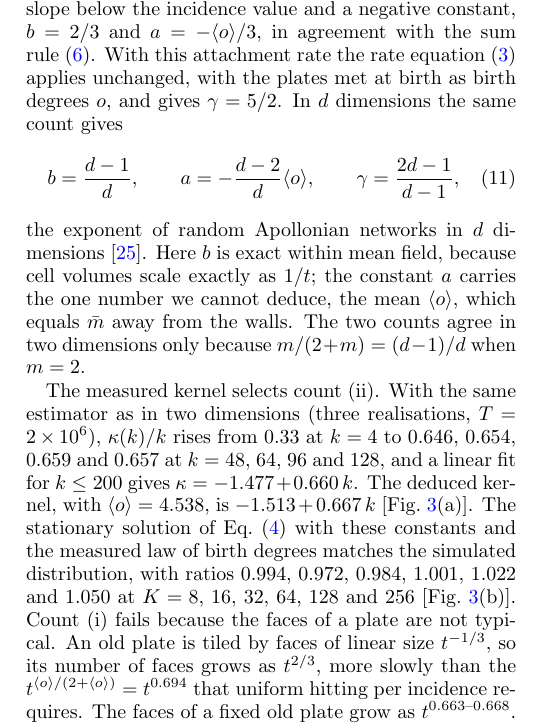
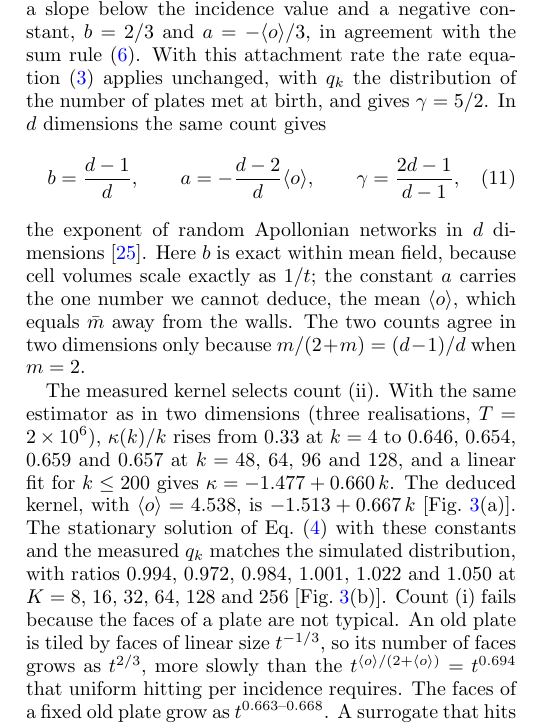
Before and after one commit to av2atgh/scalerich, a LaTeX paper (manuscript.tex): part of one column of page 8 of 10, cut so that both start at the same text. Compiled offline with pdfLaTeX.

Commit message:
Sec. VIII: name q_k as the 3D birth-degree law

```diff
--- a/manuscript.tex
+++ b/manuscript.tex
@@ -662,7 +662,7 @@ splits a face but adds no area, whereas under (i) every hit adds a face that is
 likely to be hit as any other. The rate is still linear in $k$, now with a slope below
 the incidence value and a negative constant, $b=2/3$ and $a=-\langle o\rangle/3$, in agreement with the sum
 rule~\eqref{eq:sumrule}. With this attachment rate the rate equation~\eqref{eq:rate}
-applies unchanged, with the plates met at birth as birth degrees $o$, and gives
+applies unchanged, with $q_k$ the distribution of the number of plates met at birth, and gives
 $\gamma=5/2$. In $d$ dimensions the same count gives
 \begin{equation}
   b=\frac{d-1}{d},\qquad a=-\frac{d-2}{d}\langle o\rangle,\qquad
@@ -681,7 +681,7 @@ $0.646$, $0.654$, $0.659$ and $0.657$ at $k=48$, $64$, $96$ and $128$, and a lin
 $k\le200$ gives $\kappa=-1.477+0.660\,k$. The deduced kernel, with $\langle o\rangle=4.538$,
 is $-1.513+0.667\,k$ [Fig.~\ref{fig:degree}(a)].
 The stationary solution of Eq.~\eqref{eq:rec} with these constants and the measured
-law of birth degrees matches the simulated distribution, with ratios $0.994$, $0.972$,
+$q_k$ matches the simulated distribution, with ratios $0.994$, $0.972$,
 $0.984$, $1.001$, $1.022$ and $1.050$ at $K=8$, $16$, $32$, $64$, $128$ and $256$
 [Fig.~\ref{fig:degree}(b)]. Count (i) fails because the faces of a plate are not
 typical. An old plate is tiled by faces of linear size $t^{-1/3}$, so its number of
```
Also changed, not shown: manuscript.pdf.
